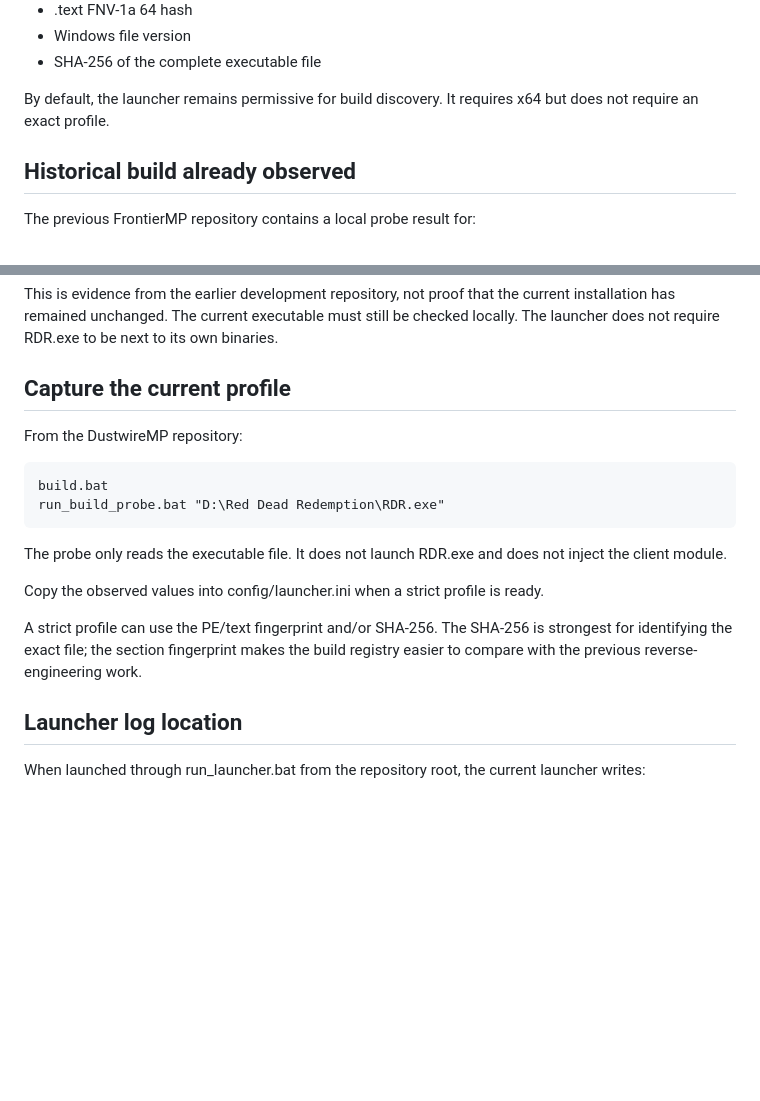
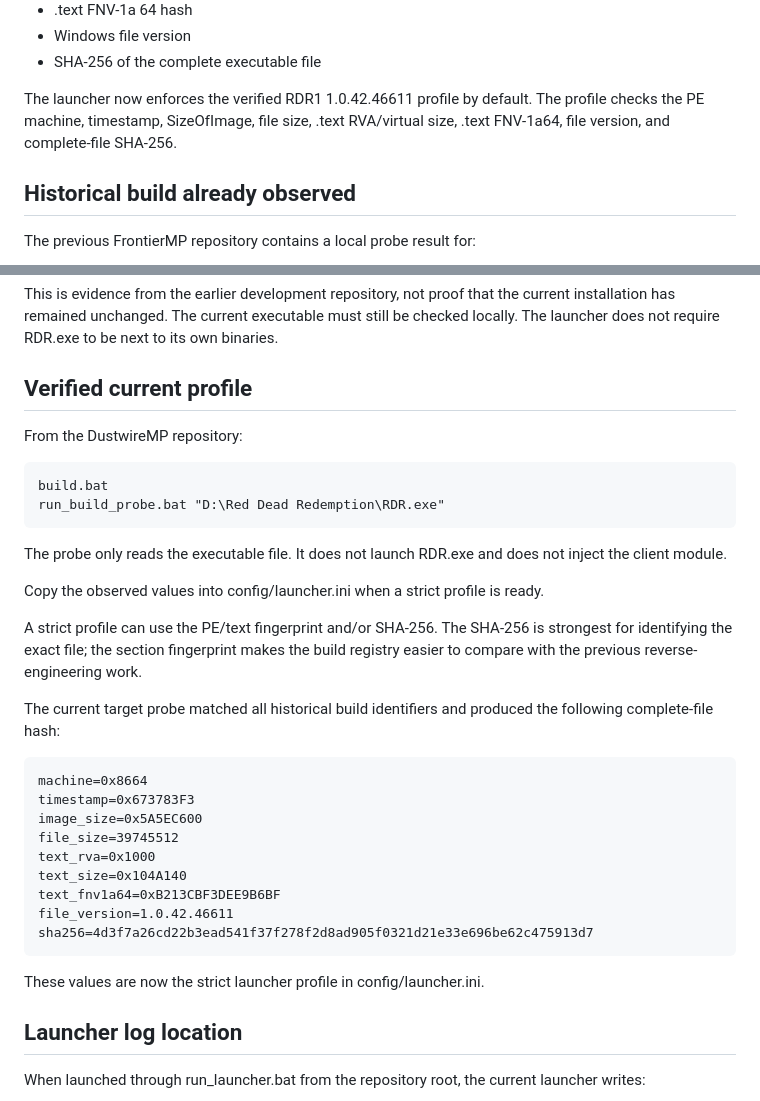
Before and after one commit to alexfandelcafe/DustwireMP, a Markdown page: docs/V0.3_BUILD_PROFILE.md, 2 parts joined by grey strips. GitHub-like rendering; blank space fills up the shorter version.

Commit message:
Document verified RDR1 1.0.42.46611 profile

```diff
--- a/docs/V0.3_BUILD_PROFILE.md
+++ b/docs/V0.3_BUILD_PROFILE.md
@@ -12,7 +12,7 @@ The launcher records a stronger executable fingerprint for the target RDR.exe:
 - Windows file version
 - SHA-256 of the complete executable file
 
-By default, the launcher remains permissive for build discovery. It requires x64 but does not require an exact profile.
+The launcher now enforces the verified RDR1 1.0.42.46611 profile by default. The profile checks the PE machine, timestamp, SizeOfImage, file size, .text RVA/virtual size, .text FNV-1a64, file version, and complete-file SHA-256.
 
 ## Historical build already observed
 
@@ -34,7 +34,7 @@ machine=AMD64
 
 This is evidence from the earlier development repository, not proof that the current installation has remained unchanged. The current executable must still be checked locally. The launcher does not require RDR.exe to be next to its own binaries.
 
-## Capture the current profile
+## Verified current profile
 
 From the DustwireMP repository:
 
@@ -48,6 +48,22 @@ The probe only reads the executable file. It does not launch RDR.exe and does no
 Copy the observed values into config/launcher.ini when a strict profile is ready.
 
 A strict profile can use the PE/text fingerprint and/or SHA-256. The SHA-256 is strongest for identifying the exact file; the section fingerprint makes the build registry easier to compare with the previous reverse-engineering work.
+
+The current target probe matched all historical build identifiers and produced the following complete-file hash:
+
+~~~text
+machine=0x8664
+timestamp=0x673783F3
+image_size=0x5A5EC600
+file_size=39745512
+text_rva=0x1000
+text_size=0x104A140
+text_fnv1a64=0xB213CBF3DEE9B6BF
+file_version=1.0.42.46611
+sha256=4d3f7a26cd22b3ead541f37f278f2d8ad905f0321d21e33e696be62c475913d7
+~~~
+
+These values are now the strict launcher profile in config/launcher.ini.
 
 ## Launcher log location
 
```
